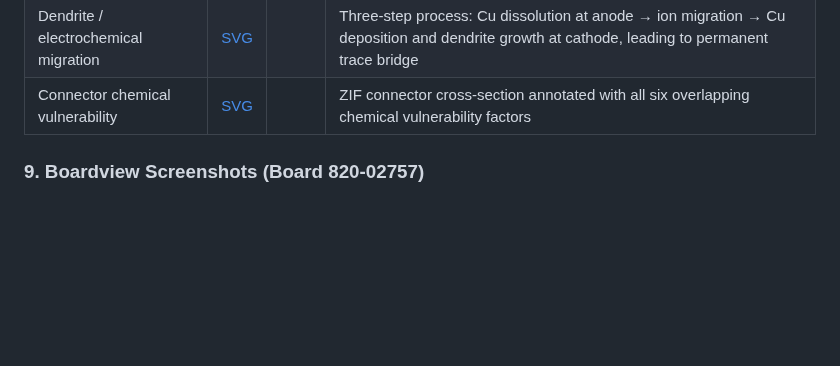
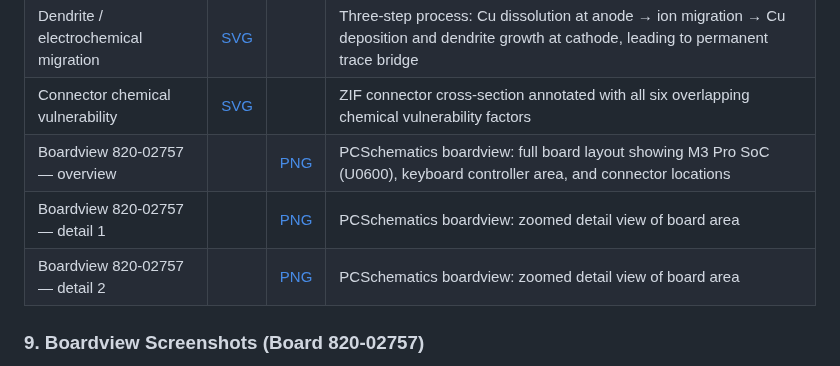
Before and after one commit to excitoon/apple-and-cola-incident, a Markdown page: README.md, the part around one of its changes. GitHub-like rendering; blank space fills up the shorter version.

```diff
--- a/README.md
+++ b/README.md
@@ -435,6 +435,9 @@ The following diagrams are included in this repository in the [`diagrams/`](diag
 | Galvanic corrosion cell | [SVG](diagrams/galvanic-corrosion-cell.svg) | | Electrochemical cell at a solder/copper/gold bimetallic junction in cola electrolyte, with galvanic series table |
 | Dendrite / electrochemical migration | [SVG](diagrams/dendrite-electrochemical-migration.svg) | | Three-step process: Cu dissolution at anode → ion migration → Cu deposition and dendrite growth at cathode, leading to permanent trace bridge |
 | Connector chemical vulnerability | [SVG](diagrams/connector-chemical-vulnerability.svg) | | ZIF connector cross-section annotated with all six overlapping chemical vulnerability factors |
+| Boardview 820-02757 — overview | | [PNG](diagrams/boardview-820-02757-overview.png) | PCSchematics boardview: full board layout showing M3 Pro SoC (U0600), keyboard controller area, and connector locations |
+| Boardview 820-02757 — detail 1 | | [PNG](diagrams/boardview-820-02757-detail-1.png) | PCSchematics boardview: zoomed detail view of board area |
+| Boardview 820-02757 — detail 2 | | [PNG](diagrams/boardview-820-02757-detail-2.png) | PCSchematics boardview: zoomed detail view of board area |
 
 ### 9. Boardview Screenshots (Board 820-02757)
 
```
Also changed, not shown: other parts of README.md (+3 -3 lines), diagrams/boardview-820-02757-detail-1.png (added), diagrams/boardview-820-02757-detail-2.png (added), diagrams/boardview-820-02757-overview.png (added).
